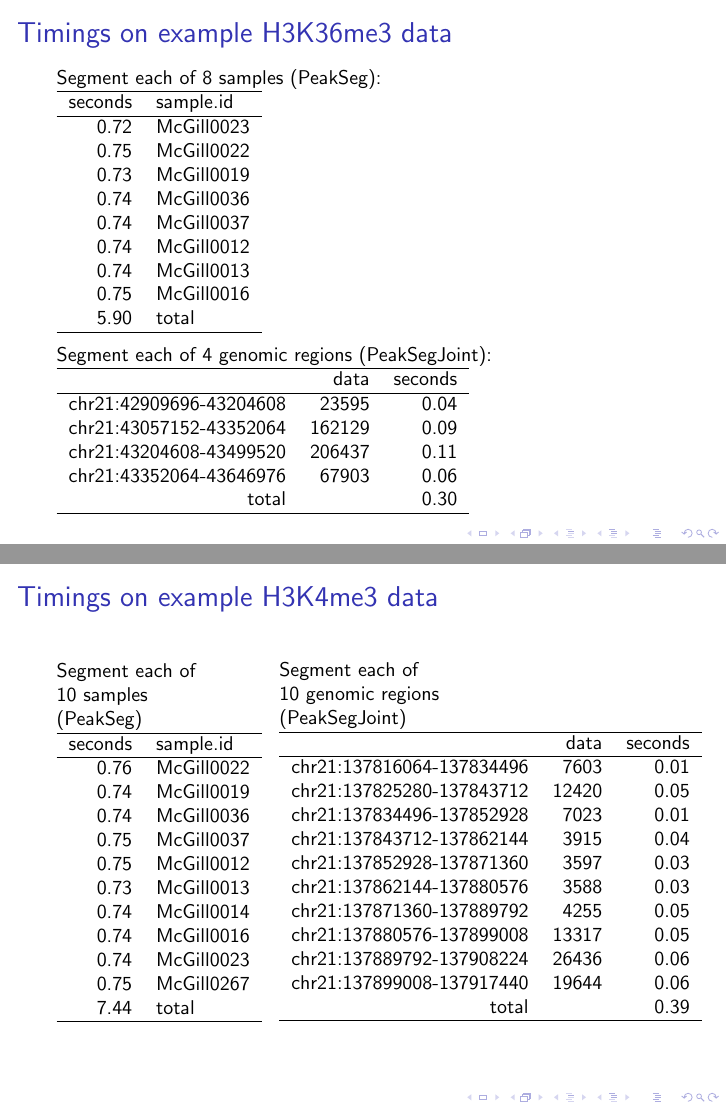
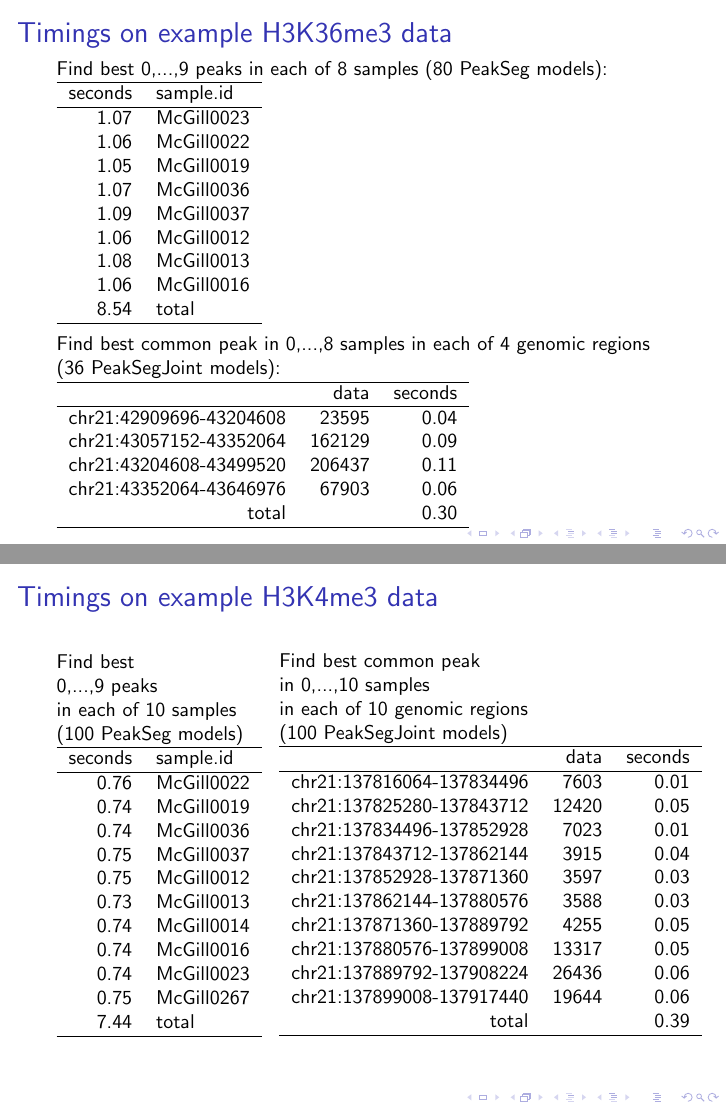
Before and after one commit to tdhock/PeakSegJoint-paper, LaTeX slides (HOCKING-PeakSegJoint-slides.tex): pages 14 and 16 of 16, joined at a grey line. The pictures show the PDF file HOCKING-PeakSegJoint-slides.pdf that the author committed with the source.

Commit message:
count number of models

```diff
--- a/HOCKING-PeakSegJoint-slides.tex
+++ b/HOCKING-PeakSegJoint-slides.tex
@@ -57,13 +57,15 @@
 
   \small
 
-  Segment each of 8 samples (PeakSeg):
+  Find best 0,...,9 peaks in each of 8 samples (80 PeakSeg
+  models):
 
   \input{table-H3K36me3-PeakSeg}
 
   \vskip 0.2 cm
 
-  Segment each of 4 genomic regions (PeakSegJoint):
+  Find best common peak in 0,...,8 samples in each of 4 genomic
+  regions (36 PeakSegJoint models):
 
   \input{table-H3K36me3}
 
@@ -81,14 +83,18 @@
   \small
 
 \parbox{1.5in}{
-  Segment each of\\
-  10 samples\\ (PeakSeg)
+  Find best \\
+  0,...,9 peaks\\
+  in each of 10 samples\\
+  (100 PeakSeg models)
 
   \input{table-H3K4me3-PeakSeg}
 }
 \parbox{2in}{
-  Segment each of\\
-  10 genomic regions\\(PeakSegJoint)
+  Find best common peak\\
+  in 0,...,10 samples\\
+  in each of 10 genomic regions\\
+  (100 PeakSegJoint models)
 
   \input{table-H3K4me3}
 }
```
Also changed, not shown: HOCKING-PeakSegJoint-slides.pdf.
